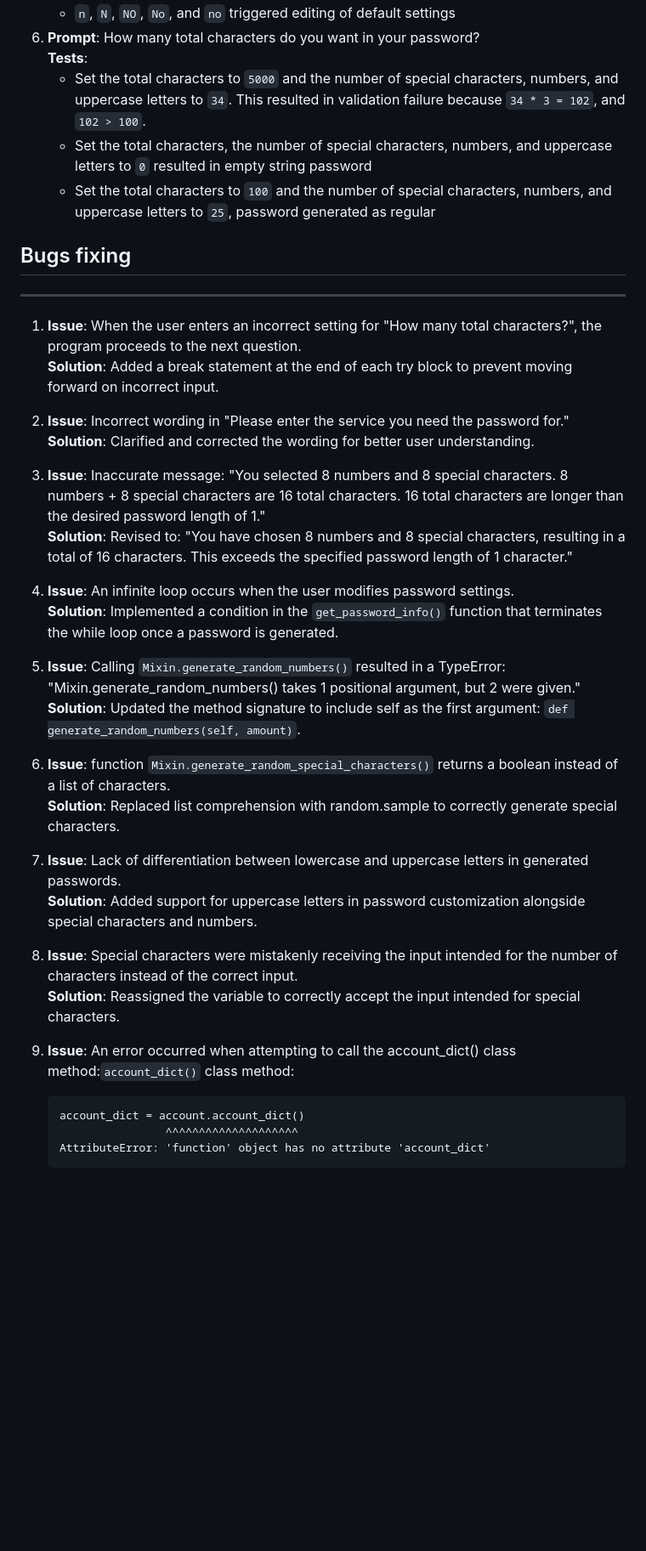
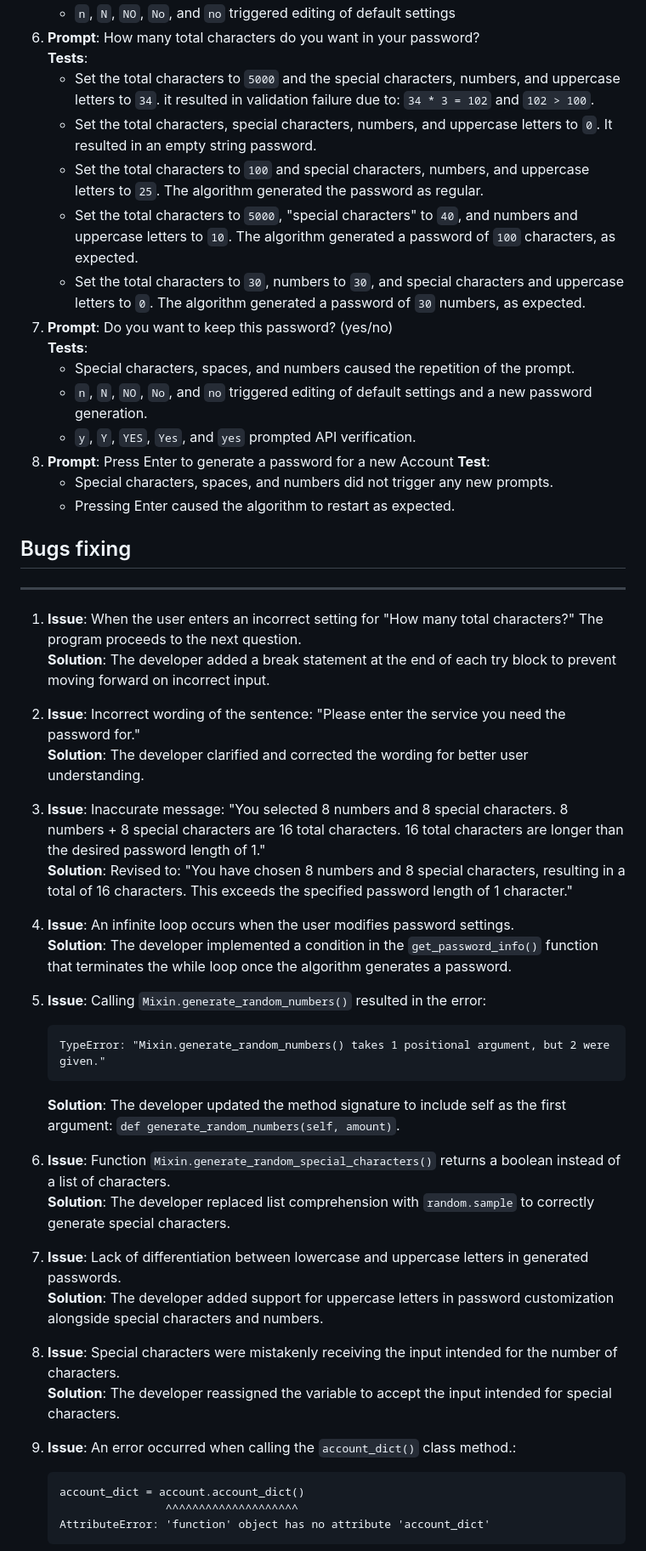
Before and after one commit to AngeloGaeta1990/Password_generator, a Markdown page: README.md, the part around one of its changes. Shown at 85% size. Drawn GitHub-style; blank space fills up the shorter version.

Commit message:
docs: corrects grammar up to deployment

````diff
--- a/README.md
+++ b/README.md
@@ -261,29 +262,44 @@ It contains a different subclass for each function:
    - `n`, `N`, `NO`, `No`, and `no` triggered editing of default settings
 1. **Prompt**: How many total characters do you want in your password?
    **Tests**:
-   - Set the total characters to `5000` and the number of special characters, numbers, and uppercase letters to `34`. This resulted in validation failure because `34 * 3 = 102`, and `102 > 100`.
-   - Set  the total characters, the number of special characters, numbers, and uppercase letters to `0` resulted in empty string password
-   - Set the total characters to `100` and the number of special characters, numbers, and uppercase letters to `25`, password generated as regular
+   - Set the total characters to `5000` and the special characters, numbers, and uppercase letters to `34`.  it resulted in validation failure due to: `34 * 3 = 102` and `102 > 100`.
+   - Set the total characters, special characters, numbers, and uppercase letters to `0`. It resulted in an empty string password.
+   - Set the total characters to `100` and special characters, numbers, and uppercase letters to `25`. The algorithm generated the password as regular.
+   - Set the total characters to `5000`, "special characters" to `40`, and numbers and uppercase letters to `10`.
+    The algorithm generated a password of `100` characters, as expected.
+   - Set the total characters to `30`, numbers to `30`, and special characters and uppercase letters to `0`. The algorithm generated a password of `30` numbers, as expected.
+1. **Prompt**: Do you want to keep this password? (yes/no)
+   **Tests**:
+     - Special characters, spaces, and numbers caused the repetition of the prompt.
+     -  `n`, `N`, `NO`, `No`, and `no` triggered editing of default settings and a new password generation.
+     - `y`, `Y`, `YES`, `Yes`, and `yes` prompted API verification.
+1.  **Prompt**: Press Enter to generate a password for a new Account
+     **Test**:
+     - Special characters, spaces, and numbers did not trigger any new prompts.
+     - Pressing Enter caused the algorithm to restart as expected.
 
 ## Bugs fixing
 ---
-1. **Issue**: When the user enters an incorrect setting for "How many total characters?", the program proceeds to the next question.
-**Solution**: Added a break statement at the end of each try block to prevent moving forward on incorrect input.
-1. **Issue**: Incorrect wording in "Please enter the service you need the password for."
-**Solution**: Clarified and corrected the wording for better user understanding.
+1. **Issue**: When the user enters an incorrect setting for "How many total characters?" The program proceeds to the next question.
+**Solution**: The developer added a break statement at the end of each try block to prevent moving forward on incorrect input.
+1. **Issue**: Incorrect wording of the sentence: "Please enter the service you need the password for."
+**Solution**: The developer clarified and corrected the wording for better user understanding.
 1. **Issue**: Inaccurate message: "You selected 8 numbers and 8 special characters. 8 numbers + 8 special characters are 16 total characters. 16 total characters are longer than the desired password length of 1."
 **Solution**: Revised to: "You have chosen 8 numbers and 8 special characters, resulting in a total of 16 characters. This exceeds the specified password length of 1 character."
 1. **Issue**: An infinite loop occurs when the user modifies password settings.
-**Solution**:  Implemented a condition in the `get_password_info()` function that terminates the while loop once a password is generated.
-1. **Issue**: Calling `Mixin.generate_random_numbers()` resulted in a TypeError: "Mixin.generate_random_numbers() takes 1 positional argument, but 2 were given."
-**Solution**: Updated the method signature to include self as the first argument: `def generate_random_numbers(self, amount)`.
-1. **Issue**: function `Mixin.generate_random_special_characters()` returns a boolean instead of a list of characters.
-**Solution**: Replaced list comprehension with random.sample to correctly generate special characters.
+**Solution**: The developer implemented a condition in the `get_password_info()` function that terminates the while loop once the algorithm generates a password.
+1. **Issue**: Calling `Mixin.generate_random_numbers()` resulted in the error:
+    ```
+    TypeError: "Mixin.generate_random_numbers() takes 1 positional argument, but 2 were given."
+    ```
+    **Solution**: The developer updated the method signature to include self as the first argument: `def generate_random_numbers(self, amount)`.
+1. **Issue**: Function `Mixin.generate_random_special_characters()` returns a boolean instead of a list of characters.
+**Solution**: The developer replaced list comprehension with `random.sample` to correctly generate special characters.
 1. **Issue**: Lack of differentiation between lowercase and uppercase letters in generated passwords.
- **Solution**: Added support for uppercase letters in password customization alongside special characters and numbers.
-1. **Issue**:  Special characters were mistakenly receiving the input intended for the number of characters instead of the correct input.
-**Solution**:  Reassigned the variable to correctly accept the input intended for special characters.
-1. **Issue**: An error occurred when attempting to call the account_dict() class method:`account_dict()` class method:
+ **Solution**: The developer added support for uppercase letters in password customization alongside special characters and numbers.
+1. **Issue**: Special characters were mistakenly receiving the input intended for the number of characters.
+**Solution**: The developer reassigned the variable to accept the input intended for special characters.
+1. **Issue**: An error occurred when calling the `account_dict()` class method.:
     ```
     account_dict = account.account_dict()
                     ^^^^^^^^^^^^^^^^^^^^
````
Also changed, not shown: other parts of README.md (+73 -70 lines).
